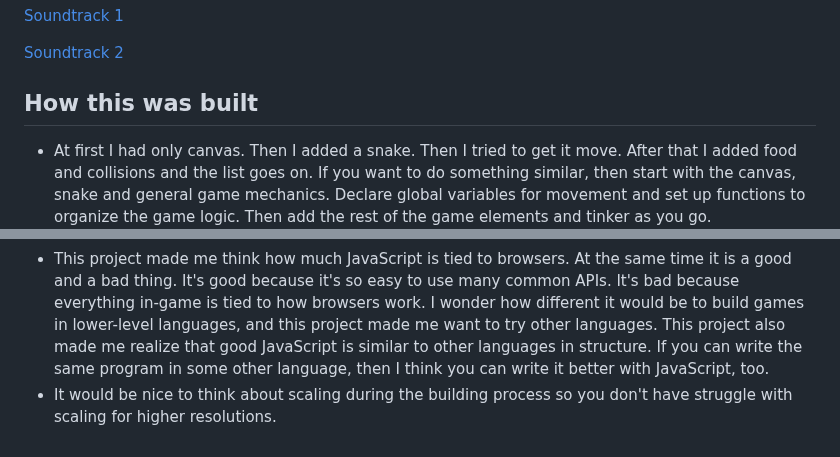
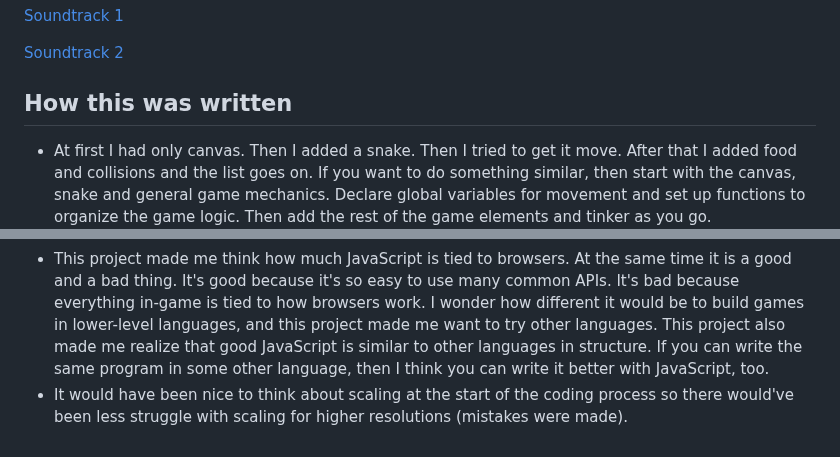
Before and after one commit to Eyesore123/Snake-game-JS-only, a Markdown page: README.md, 2 parts joined by grey strips. Rendered like a GitHub page.

```diff
--- a/README.md
+++ b/README.md
@@ -53,8 +53,7 @@ On Youtube:
 
 <a href="https://www.youtube.com/watch?v=p7qpWDSN7lM">Soundtrack 2</a>
 
-## How this was built
-
+## How this was written
 * At first I had only canvas. Then I added a snake. Then I tried to get it move. After that I added food and collisions and the list goes on. If you want to do something similar, then start with the canvas, snake and general game mechanics. Declare global variables for movement and set up functions to organize the game logic. Then add the rest of the game elements and tinker as you go.
 
 ## What I learned during this project
@@ -62,4 +61,4 @@ On Youtube:
 * When there's movement involved (a game or something similar), always declare global movement variables for keeping track of changes in movement speed and direction.
 * Effects and small details can be hard to get right (for example, default selectors and sliders from browser, audio API controls etc.) for unknown browser-related reasons. If you want near total control over things, that means you probably have to do it yourself from the beginning.
 * This project made me think how much JavaScript is tied to browsers. At the same time it is a good and a bad thing. It's good because it's so easy to use many common APIs. It's bad because everything in-game is tied to how browsers work. I wonder how different it would be to build games in lower-level languages, and this project made me want to try other languages. This project also made me realize that good JavaScript is similar to other languages in structure. If you can write the same program in some other language, then I think you can write it better with JavaScript, too.
-* It would be nice to think about scaling during the building process so you don't have struggle with scaling for higher resolutions.
+* It would have been nice to think about scaling at the start of the coding process so there would've been less struggle with scaling for higher resolutions (mistakes were made).
```
